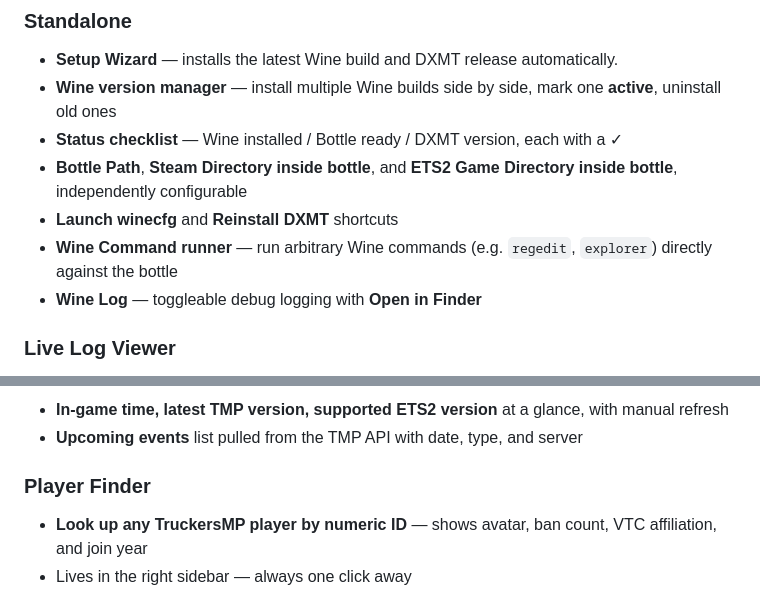
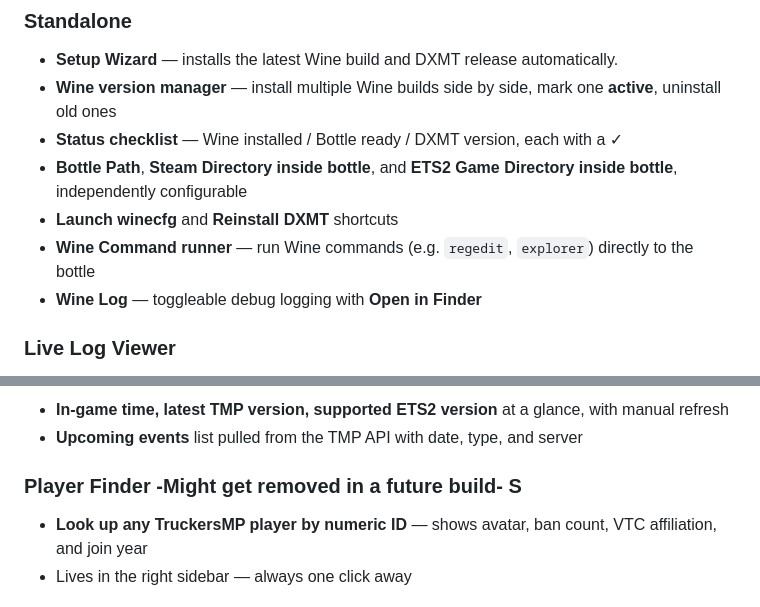
Before and after one commit to nohero765/truckersmp-macos, a Markdown page: README.md, 2 parts joined by grey strips. Rendered like a GitHub page.

Commit message:
Clarify Wine Command runner and note Player Finder removal
Updated the README to clarify the functionality of the Wine Command runner and added a note about the potential removal of the Player Finder feature.

```diff
--- a/README.md
+++ b/README.md
@@ -35,7 +35,7 @@ Switch between backends per-game from the sidebar toggle:
 - **Status checklist** — Wine installed / Bottle ready / DXMT version, each with a ✓
 - **Bottle Path**, **Steam Directory inside bottle**, and **ETS2 Game Directory inside bottle**, independently configurable
 - **Launch winecfg** and **Reinstall DXMT** shortcuts
-- **Wine Command runner** — run arbitrary Wine commands (e.g. `regedit`, `explorer`) directly against the bottle
+- **Wine Command runner** — run Wine commands (e.g. `regedit`, `explorer`) directly to the bottle
 - **Wine Log** — toggleable debug logging with **Open in Finder**
 
 ### Live Log Viewer
@@ -54,7 +54,7 @@ Switch between backends per-game from the sidebar toggle:
 - **In-game time, latest TMP version, supported ETS2 version** at a glance, with manual refresh
 - **Upcoming events** list pulled from the TMP API with date, type, and server
 
-### Player Finder
+### Player Finder -Might get removed in a future build- S
 - **Look up any TruckersMP player by numeric ID** — shows avatar, ban count, VTC affiliation, and join year
 - Lives in the right sidebar — always one click away
 
```
